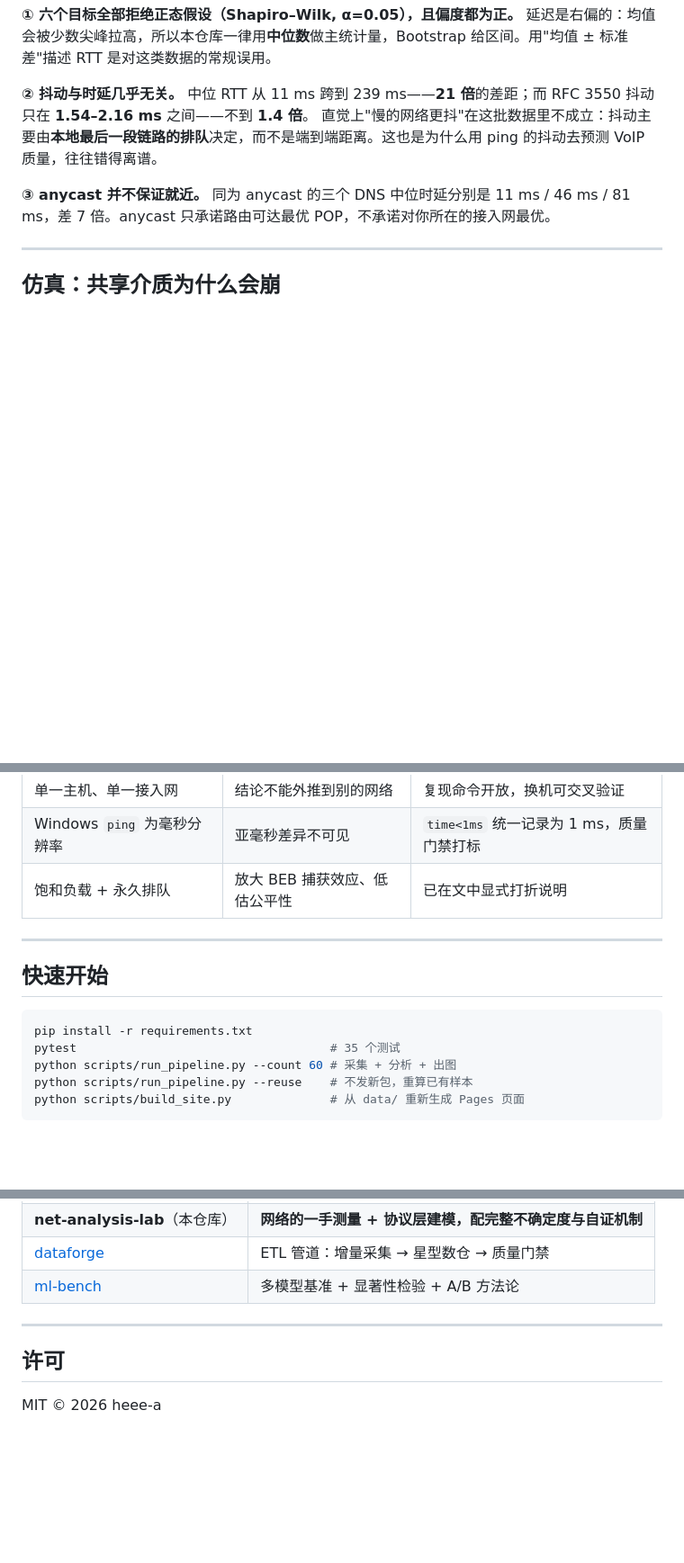
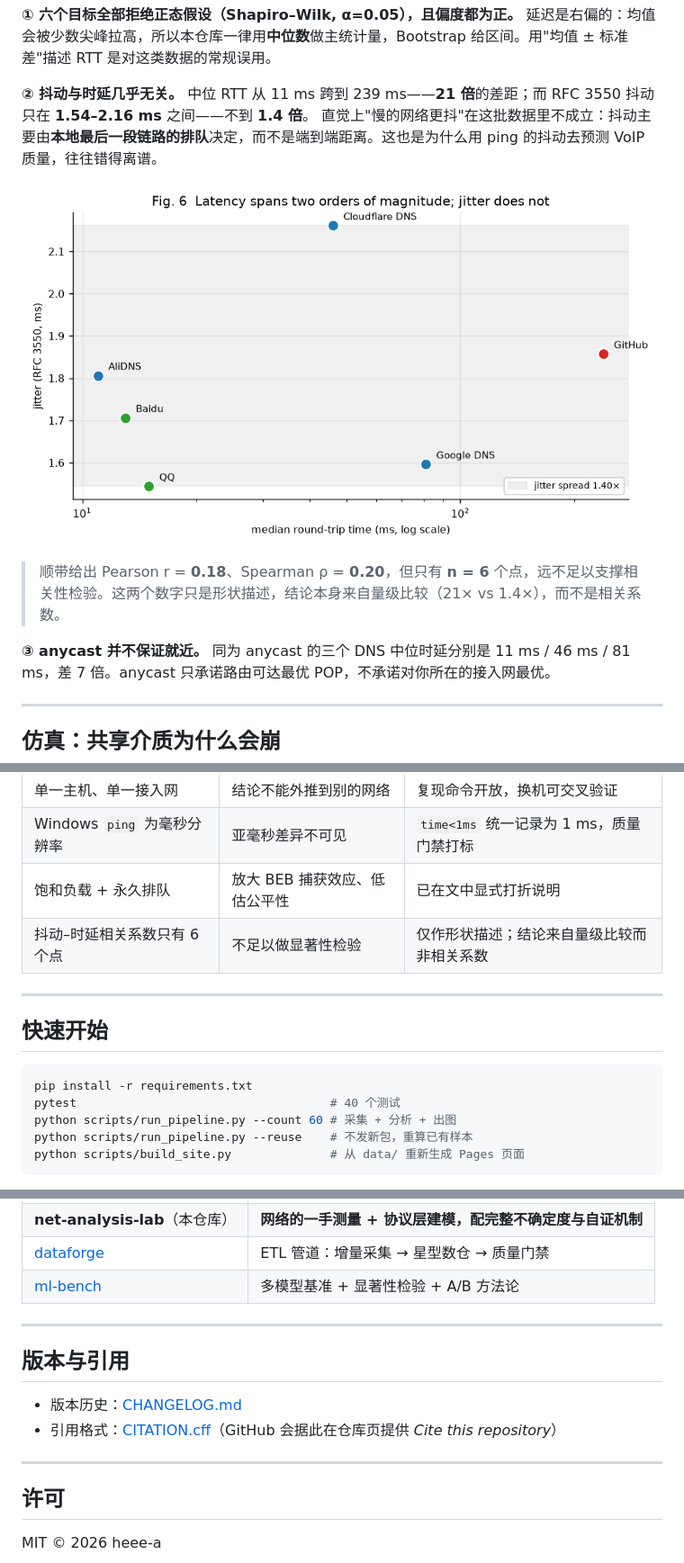
Before and after one commit to heee-a/net-analysis-lab, a Markdown page: README.md, 3 parts joined by grey strips. Shown: that part at 90% size. Drawn GitHub-style; pictures changed too: docs/charts/fig6_jitter_vs_latency.png (added); blank space fills up the shorter version.

````diff
--- a/README.md
+++ b/README.md
@@ -52,6 +52,10 @@
 **② 抖动与时延几乎无关。**
 中位 RTT 从 11 ms 跨到 239 ms——**21 倍**的差距；而 RFC 3550 抖动只在 **1.54–2.16 ms** 之间——不到 **1.4 倍**。
 直觉上"慢的网络更抖"在这批数据里不成立：抖动主要由**本地最后一段链路的排队**决定，而不是端到端距离。这也是为什么用 ping 的抖动去预测 VoIP 质量，往往错得离谱。
+
+![抖动与时延](docs/charts/fig6_jitter_vs_latency.png)
+
+> 顺带给出 Pearson r = **0.18**、Spearman ρ = **0.20**，但只有 **n = 6** 个点，远不足以支撑相关性检验。这两个数字只是形状描述，结论本身来自量级比较（21× vs 1.4×），而不是相关系数。
 
 **③ anycast 并不保证就近。**
 同为 anycast 的三个 DNS 中位时延分别是 11 ms / 46 ms / 81 ms，差 7 倍。anycast 只承诺路由可达最优 POP，不承诺对你所在的接入网最优。
@@ -132,6 +136,7 @@ N 从 2 增到 48：
 | 单一主机、单一接入网 | 结论不能外推到别的网络 | 复现命令开放，换机可交叉验证 |
 | Windows `ping` 为毫秒分辨率 | 亚毫秒差异不可见 | `time<1ms` 统一记录为 1 ms，质量门禁打标 |
 | 饱和负载 + 永久排队 | 放大 BEB 捕获效应、低估公平性 | 已在文中显式打折说明 |
+| 抖动–时延相关系数只有 6 个点 | 不足以做显著性检验 | 仅作形状描述；结论来自量级比较而非相关系数 |
 
 ---
 
@@ -139,7 +144,7 @@ N 从 2 增到 48：
 
 ```bash
 pip install -r requirements.txt
-pytest                                    # 35 个测试
+pytest                                    # 40 个测试
 python scripts/run_pipeline.py --count 60 # 采集 + 分析 + 出图
 python scripts/run_pipeline.py --reuse    # 不发新包，重算已有样本
 python scripts/build_site.py              # 从 data/ 重新生成 Pages 页面
@@ -177,6 +182,13 @@ net-analysis-lab/
 
 ---
 
+## 版本与引用
+
+- 版本历史：[CHANGELOG.md](CHANGELOG.md)
+- 引用格式：[CITATION.cff](CITATION.cff)（GitHub 会据此在仓库页提供 *Cite this repository*）
+
+---
+
 ## 许可
 
 MIT © 2026 heee-a
````
Also changed, not shown: other parts of README.md (+2 -2 lines), CHANGELOG.md (added, +40 -0 lines), 8 other files.
